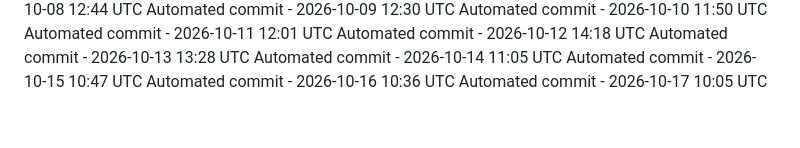
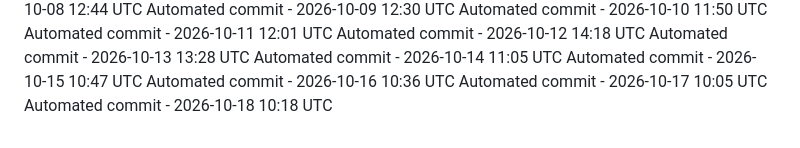
Before and after one commit to ashokvarma1188/App_ACM, a Markdown page: .towline/activity-log.md, the part around the change. Rendered like a GitHub page.

Commit message:
Automated daily commit

```diff
--- a/.towline/activity-log.md
+++ b/.towline/activity-log.md
@@ -75,3 +75,4 @@ Automated commit - 2026-10-14 11:05 UTC
 Automated commit - 2026-10-15 10:47 UTC
 Automated commit - 2026-10-16 10:36 UTC
 Automated commit - 2026-10-17 10:05 UTC
+Automated commit - 2026-10-18 10:18 UTC
```
